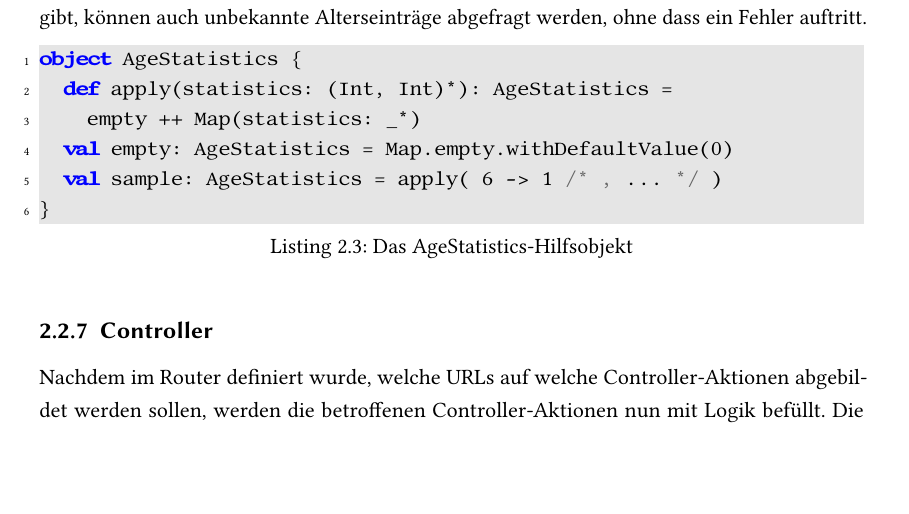
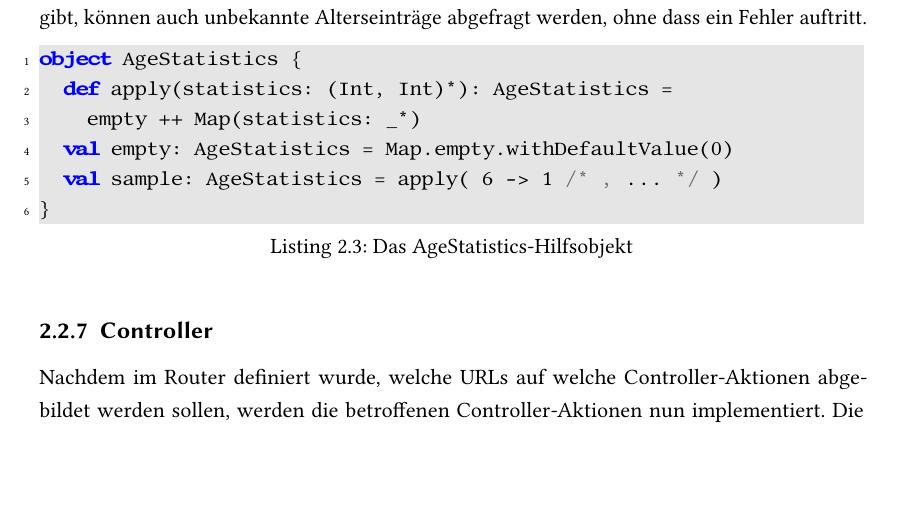
Before and after one commit to tilltheis/bachelor-thesis, a LaTeX thesis (thesis/thesis.tex, which reads thesis/ch02-grundlagen.tex): part of page 15 of 81, cut so that both start at the same text. Compiled offline with pdfLaTeX; an older LaTeX class or package is replaced by its successor.

Commit message:
formulierung

```diff
--- a/thesis/ch02-grundlagen.tex
+++ b/thesis/ch02-grundlagen.tex
@@ -217,7 +217,7 @@ object AgeStatistics {
 \subsection{Controller} % (fold)
 \label{sub:controller}
 
-Nachdem im Router definiert wurde, welche URLs auf welche Controller-Aktionen abgebildet werden sollen, werden die betroffenen Controller-Aktionen nun mit Logik befüllt.
+Nachdem im Router definiert wurde, welche URLs auf welche Controller-Aktionen abgebildet werden sollen, werden die betroffenen Controller-Aktionen nun implementiert.
 Die zuvor genannte Aktion \lstinline[breaklines=true]|controllers.Application.index| befindet sich in der Datei \lstinline[breaklines=true]|app/controllers/Application.scala|.
 Die Standardimplementierung wird wie in Listing~\ref{lst:application_controller_mit_index_aktion} zu sehen, umdefiniert.
 
```
